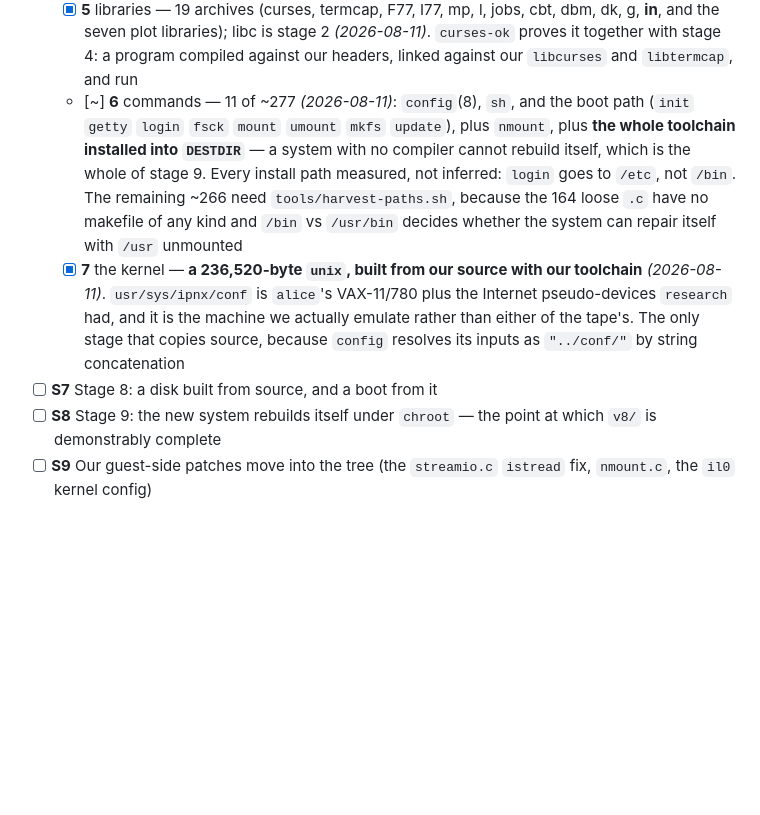
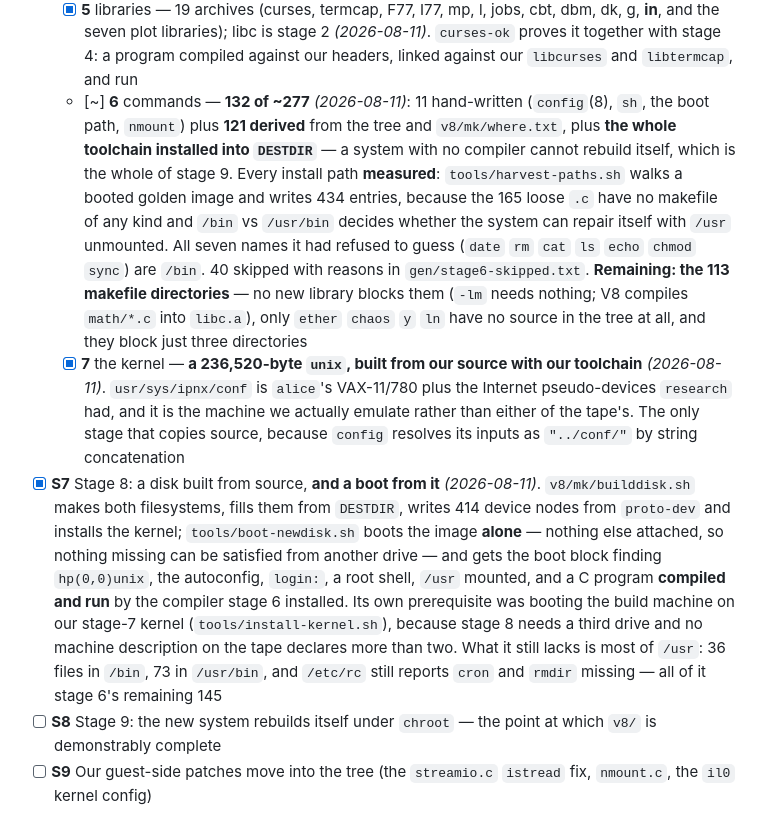
Before and after one commit to ChristineTham/ipad-v8, a Markdown page: docs/roadmap.md, the part around the change. Drawn GitHub-style; blank space fills up the shorter version.

Commit message:
S7 done: a disk built from our source, booted from, with a working cc
Roadmap S7 checked off and S6 corrected to 132 of ~277.

The boot, on the image attached ALONE so nothing can be satisfied from
another drive:

	boot block finds hp(0,0)unix
	hp0..hp3 at mba0            our kernel's autoconfig
	Mounted /dev/rp0f on /usr   our fstab
	login:                      init, /etc/rc, getty
	# cc -o t t.c && ./t        the compiler stage 6 installed, working
	                            on a machine that did not build it

The residual boot noise is now entirely stage 6's remaining 145: cron
and rmdir are reported missing by /etc/rc because they have not been
built, not because anything is broken. That is the honest state -- this
disk boots and can compile, and it is not yet a complete V8.

Also recorded: no new library blocks the rest of stage 6. -lm needs
nothing at all (V8 compiles math/*.c straight into libc.a, and our
libc.mk does the same), and of every -l in the 113 makefiles only
ether, chaos, y and ln name something with no source in the tree,
blocking three directories. The apparent -l84/-l90/-l57 were pr(1) page
lengths in print targets.

Co-Authored-By: Claude Opus 5 <noreply@anthropic.com>

```diff
--- a/docs/roadmap.md
+++ b/docs/roadmap.md
@@ -300,22 +300,40 @@ the safety rules are in [build-from-source.md](build-from-source.md).
         stage 2 *(2026-08-11)*. `curses-ok` proves it together with stage 4:
         a program compiled against our headers, linked against our
         `libcurses` and `libtermcap`, and run
-  - [~] **6** commands — 11 of ~277 *(2026-08-11)*: `config`(8), `sh`, and
-        the boot path (`init` `getty` `login` `fsck` `mount` `umount` `mkfs`
-        `update`), plus `nmount`, plus **the whole toolchain installed into
-        `DESTDIR`** — a system with no compiler cannot rebuild itself, which
-        is the whole of stage 9. Every install path measured, not inferred:
-        `login` goes to `/etc`, not `/bin`. The remaining ~266 need
-        `tools/harvest-paths.sh`, because the 164 loose `.c` have no makefile
-        of any kind and `/bin` vs `/usr/bin` decides whether the system can
-        repair itself with `/usr` unmounted
+  - [~] **6** commands — **132 of ~277** *(2026-08-11)*: 11 hand-written
+        (`config`(8), `sh`, the boot path, `nmount`) plus **121 derived** from
+        the tree and `v8/mk/where.txt`, plus **the whole toolchain installed
+        into `DESTDIR`** — a system with no compiler cannot rebuild itself,
+        which is the whole of stage 9. Every install path **measured**:
+        `tools/harvest-paths.sh` walks a booted golden image and writes 434
+        entries, because the 165 loose `.c` have no makefile of any kind and
+        `/bin` vs `/usr/bin` decides whether the system can repair itself with
+        `/usr` unmounted. All seven names it had refused to guess (`date`
+        `rm` `cat` `ls` `echo` `chmod` `sync`) are `/bin`. 40 skipped with
+        reasons in `gen/stage6-skipped.txt`. **Remaining: the 113 makefile
+        directories** — no new library blocks them (`-lm` needs nothing; V8
+        compiles `math/*.c` into `libc.a`), only `ether` `chaos` `y` `ln`
+        have no source in the tree at all, and they block just three
+        directories
   - [x] **7** the kernel — **a 236,520-byte `unix`, built from our source
         with our toolchain** *(2026-08-11)*. `usr/sys/ipnx/conf` is `alice`'s
         VAX-11/780 plus the Internet pseudo-devices `research` had, and it is
         the machine we actually emulate rather than either of the tape's. The
         only stage that copies source, because `config` resolves its inputs as
         `"../conf/"` by string concatenation
-- [ ] **S7** Stage 8: a disk built from source, and a boot from it
+- [x] **S7** Stage 8: a disk built from source, **and a boot from it**
+      *(2026-08-11)*. `v8/mk/builddisk.sh` makes both filesystems, fills them
+      from `DESTDIR`, writes 414 device nodes from `proto-dev` and installs
+      the kernel; `tools/boot-newdisk.sh` boots the image **alone** — nothing
+      else attached, so nothing missing can be satisfied from another drive —
+      and gets the boot block finding `hp(0,0)unix`, the autoconfig, `login:`,
+      a root shell, `/usr` mounted, and a C program **compiled and run** by
+      the compiler stage 6 installed. Its own prerequisite was booting the
+      build machine on our stage-7 kernel (`tools/install-kernel.sh`), because
+      stage 8 needs a third drive and no machine description on the tape
+      declares more than two. What it still lacks is most of `/usr`: 36 files
+      in `/bin`, 73 in `/usr/bin`, and `/etc/rc` still reports `cron` and
+      `rmdir` missing — all of it stage 6's remaining 145
 - [ ] **S8** Stage 9: the new system rebuilds itself under `chroot` — the point
       at which `v8/` is demonstrably complete
 - [ ] **S9** Our guest-side patches move into the tree (the `streamio.c`
```
